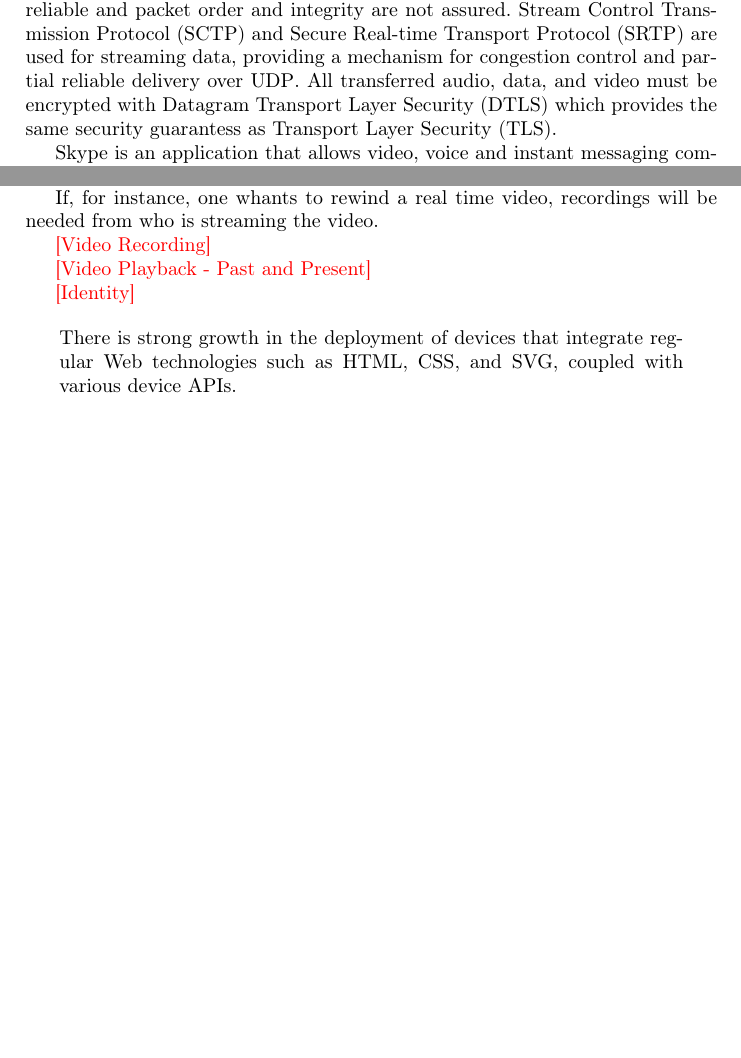
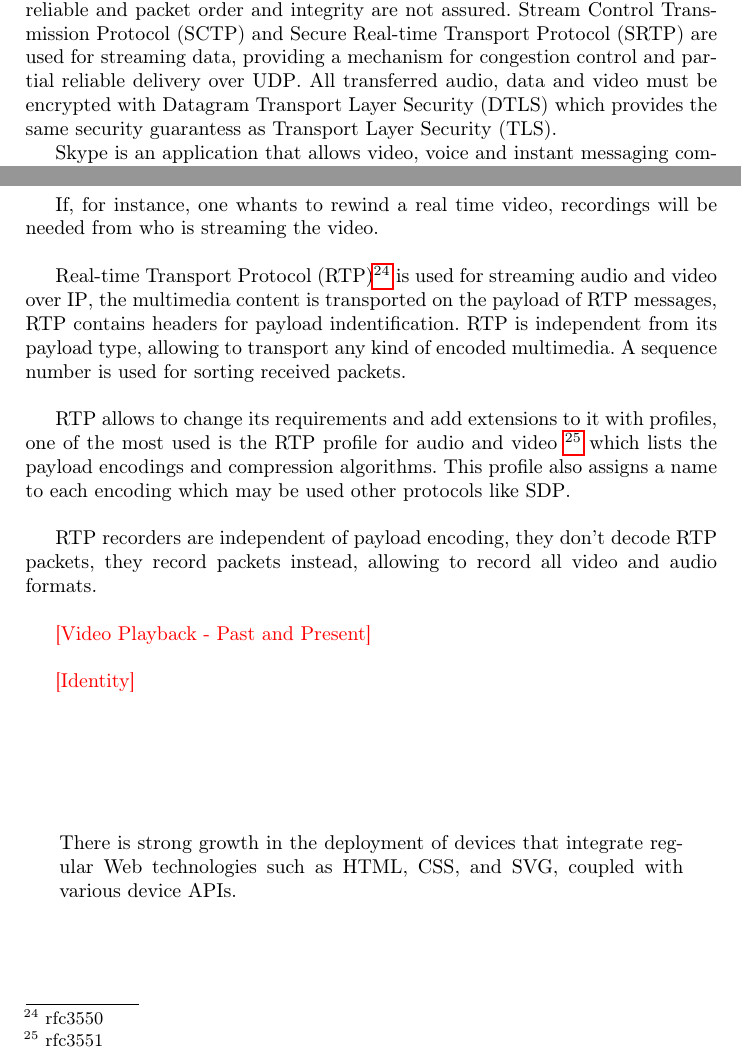
Before and after one commit to hdlopesrocha/ist168621, a LaTeX thesis (tese/project.tex, which reads tese/section01.tex, tese/section04.tex): two parts of pages 3 and 10 of 11, joined at a grey line, cut so that both start at the same text, the shorter picture padded with empty space. Compiled offline with pdfLaTeX; the source files are stored in an older character set and shown here as Unicode.

Commit message:
added more bibliography

```diff
--- a/tese/template_project_latex.tex
+++ b/tese/project.tex
@@ -39,6 +39,7 @@
 \newacro{SAMI}{Synchronized Accessible Media Interchange}
 \newacro{SCTP}{Stream Control Transmission Protocol}
 \newacro{SRTP}{Secure Real-time Transport Protocol}
+\newacro{RTP}{Real-time Transport Protocol}
 \newacro{SDP}{Session Description Protocol}
 \newacro{SIP}{Session Initiation Protocol}
 \newacro{SIMPLE}{SIP for Instant Messaging and Presence Leveraging Extensions}
--- a/tese/section01.tex
+++ b/tese/section01.tex
@@ -34,8 +34,7 @@ When connection is established, either in a direct or indirect way (via \ac{TURN
   \item \textbf{DataChannel} allows to send whatever type of data to other peers.
 \end{itemize}
 
-
-\ac{WebRTC} uses \ac{UDP} for transporting data, which provides lower latencies than \ac{TCP}, but is not reliable and packet order and integrity are not assured. \ac{SCTP} and \ac{SRTP} are used for streaming data, providing a mechanism for congestion control and partial reliable delivery over \ac{UDP}. All transferred audio, data,  and video must be encrypted with \ac{DTLS} which provides the same security guarantess as \ac{TLS}.
+\ac{WebRTC} uses \ac{UDP} for transporting data, which provides lower latencies than \ac{TCP}, but is not reliable and packet order and integrity are not assured. \ac{SCTP} and \ac{SRTP} are used for streaming data, providing a mechanism for congestion control and partial reliable delivery over \ac{UDP}. All transferred audio, data and video must be encrypted with \ac{DTLS} which provides the same security guarantess as \ac{TLS}.
 
 Skype is an application that allows video, voice and instant messaging communication over proprietary protocols, its main strength is the amount of users that are using it nowadays. But compared to Skype, \ac{WebRTC} applications don't need to be pre-installed.
 
--- a/tese/section04.tex
+++ b/tese/section04.tex
@@ -5,7 +5,11 @@
 
   If, for instance, one whants to rewind a real time video, recordings will be needed from who is streaming the video.
 
-  {\color{red}[Video Recording]}
+  \ac{RTP}\footnote{rfc3550} is used for streaming audio and video over \ac{IP}, the multimedia content is transported on the payload of \ac{RTP} messages, \ac{RTP} contains headers for payload indentification. \ac{RTP} is independent from its payload type, allowing to transport any kind of encoded multimedia. A sequence number is used for sorting received packets.
+
+  \ac{RTP} allows to change its requirements and add extensions to it with profiles, one of the most used is the \ac{RTP} profile for audio and video \footnote{rfc3551} which lists the payload encodings and compression algorithms. This profile also assigns a name to each encoding which may be used other protocols like \ac{SDP}.
+
+  \ac{RTP} recorders are independent of payload encoding, they don't decode \ac{RTP} packets, they record packets instead, allowing to record all video and audio formats.
 
   {\color{red}[Video Playback - Past and Present]}
 
```
Also changed, not shown: tese/Makefile, tese/cite/interactive_stream.pdf (added), tese/project.pdf (added), tese/section03.tex (line endings or trailing spaces), tese/state_of_art_1.pdf (deleted), tese/template_project_latex.pdf (deleted), 4 other files.
